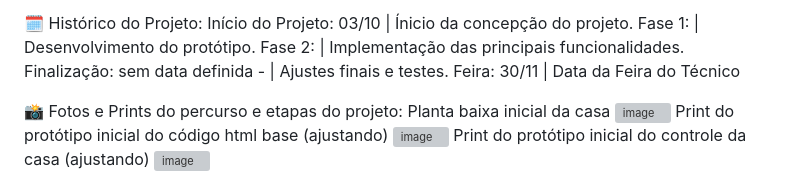
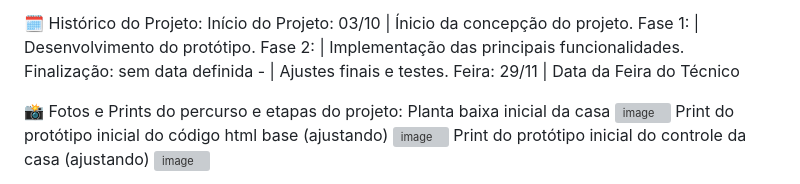
Before and after one commit to tiozinhodomine/Feira-t-cnico, a Markdown page: README.md, the part around the change. Rendered like a GitHub page; grey boxes are pictures that could not be loaded.

```diff
--- a/README.md
+++ b/README.md
@@ -42,7 +42,7 @@ Início do Projeto: 03/10 | Ínicio da concepção do projeto.
 Fase 1: | Desenvolvimento do protótipo.
 Fase 2: | Implementação das principais funcionalidades.
 Finalização: sem data definida - | Ajustes finais e testes.
-Feira: 30/11 | Data da Feira do Técnico
+Feira: 29/11 | Data da Feira do Técnico
 
 📸 Fotos e Prints do percurso e etapas do projeto:
 Planta baixa inicial da casa  ![image](https://github.com/user-attachments/assets/04ebce7e-1afb-4c33-893b-22cdbd10ceaa)
```
